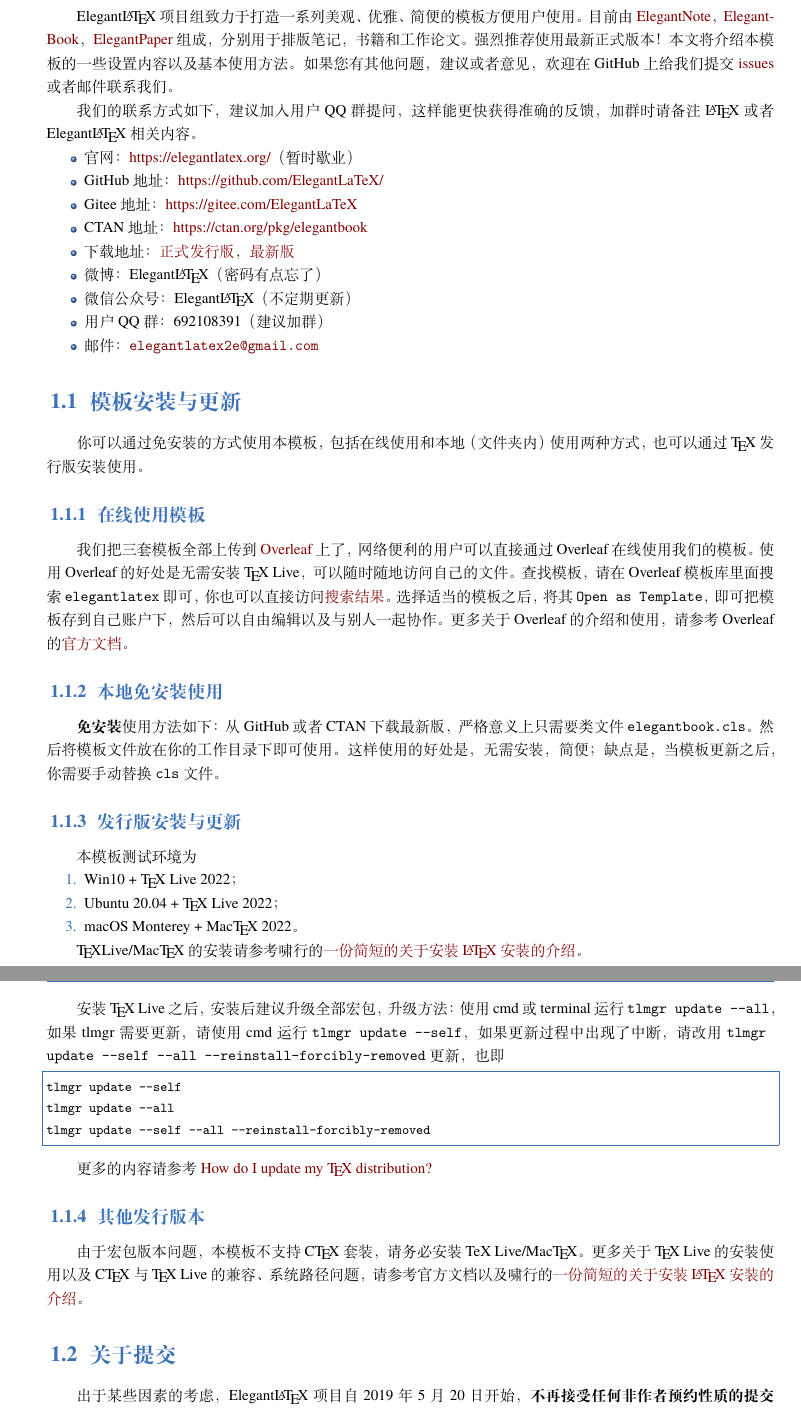
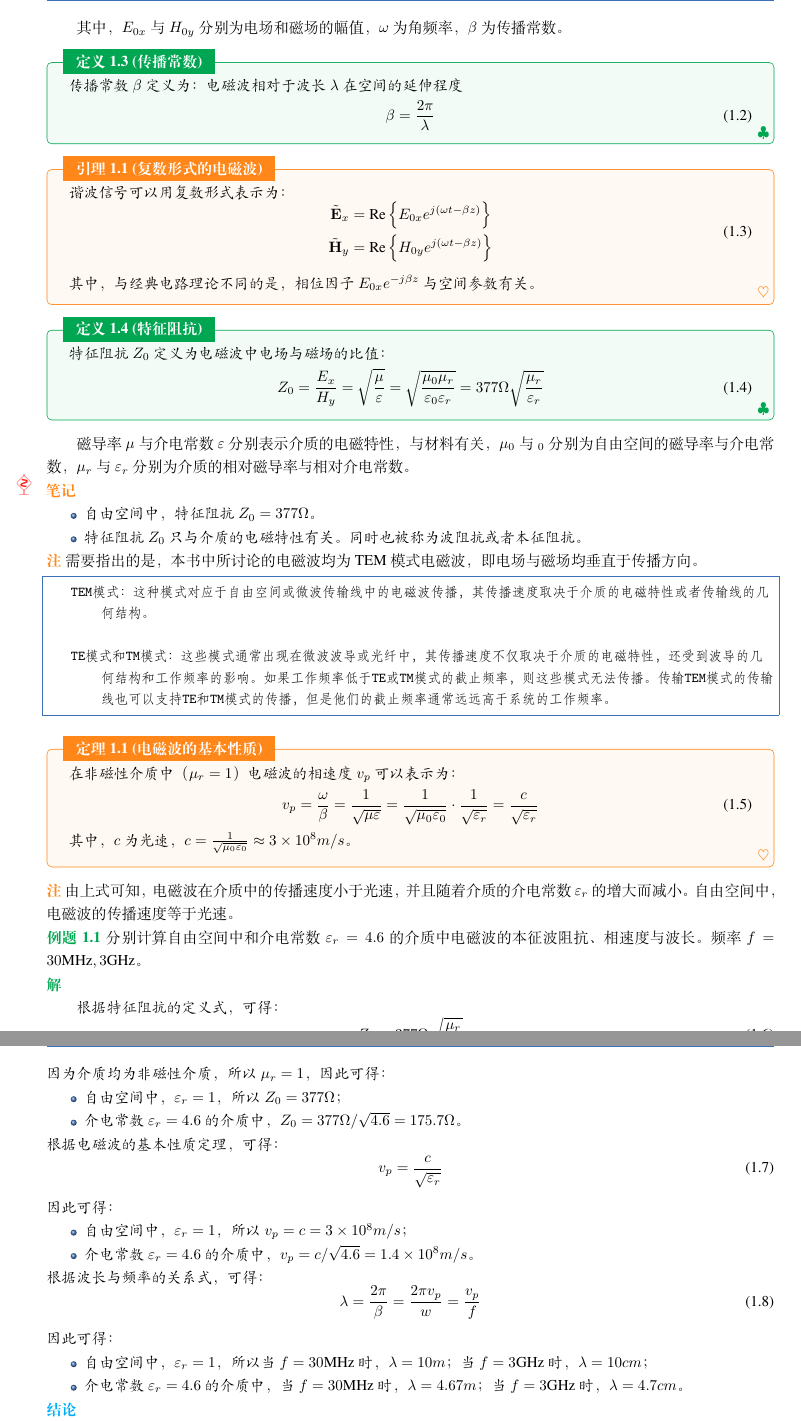
Before and after one commit to jaygitboy/RF-Circuit-Note, a LaTeX book (elegantbook-cn.tex, which reads elegantbook.cls): two parts of pages 4 and 5 of 24 before the commit and two parts of pages 5 and 6 of 25 after it, joined at a grey line, cut at the place of the change. Compiled offline with XeLaTeX; a missing font is replaced by an installed copy or a similar font.

Commit message:
finish1.1、1.2、1.3

```diff
--- a/elegantbook-cn.tex
+++ b/elegantbook-cn.tex
@@ -37,15 +53,3 @@
 
-Elegant\LaTeX{} 项目组致力于打造一系列美观、优雅、简便的模板方便用户使用。目前由 \href{https://github.com/ElegantLaTeX/ElegantNote}{ElegantNote}，\href{https://github.com/ElegantLaTeX/ElegantBook}{ElegantBook}，\href{https://github.com/ElegantLaTeX/ElegantPaper}{ElegantPaper} 组成，分别用于排版笔记，书籍和工作论文。强烈推荐使用最新正式版本！本文将介绍本模板的一些设置内容以及基本使用方法。如果您有其他问题，建议或者意见，欢迎在 GitHub 上给我们提交 \href{https://github.com/ElegantLaTeX/ElegantBook/issues}{issues} 或者邮件联系我们。
+\section{射频电路设计的重要性}
 
-我们的联系方式如下，建议加入用户 QQ 群提问，这样能更快获得准确的反馈，加群时请备注 \LaTeX{} 或者 Elegant\LaTeX{} 相关内容。
-\begin{itemize}
-  \item 官网：\href{https://elegantlatex.org/}{https://elegantlatex.org/}（暂时歇业）
-  \item GitHub 地址：\href{https://github.com/ElegantLaTeX/}{https://github.com/ElegantLaTeX/}
-  \item Gitee 地址：\href{https://gitee.com/ElegantLaTeX}{https://gitee.com/ElegantLaTeX}
-  \item CTAN 地址：\href{https://ctan.org/pkg/elegantbook}{https://ctan.org/pkg/elegantbook}
-  \item 下载地址：\href{https://github.com/ElegantLaTeX/ElegantBook/releases}{正式发行版}，\href{https://github.com/ElegantLaTeX/ElegantBook/archive/master.zip}{最新版}
-  \item 微博：Elegant\LaTeX{}（密码有点忘了）
-  \item 微信公众号：Elegant\LaTeX{}（不定期更新）
-  \item 用户 QQ 群：692108391（建议加群）
-  \item 邮件：\email{elegantlatex2e@gmail.com}
-\end{itemize}
@@ -52,2 +59 @@ Elegant\LaTeX{} 项目组致力于打造一系列美观、优雅、简便的模
 
-\section{模板安装与更新}
@@ -54,6 +69,5 @@ Elegant\LaTeX{} 项目组致力于打造一系列美观、优雅、简便的模
 
-你可以通过免安装的方式使用本模板，包括在线使用和本地（文件夹内）使用两种方式，也可以通过 \TeX{} 发行版安装使用。
+\section{量纲与单位}
 
-\subsection{在线使用模板}
+对于电磁波在自由空间中沿$z$轴正方向的传播的平面电磁，可以用正弦波的形式表示为：
 
-我们把三套模板全部上传到 \href{https://www.overleaf.com/}{Overleaf} 上了，网络便利的用户可以直接通过 Overleaf 在线使用我们的模板。使用 Overleaf 的好处是无需安装 \TeX{} Live，可以随时随地访问自己的文件。查找模板，请在 Overleaf 模板库里面搜索 \lstinline{elegantlatex} 即可，你也可以直接访问\href{https://www.overleaf.com/latex/templates?addsearch=elegantlatex}{搜索结果}。选择适当的模板之后，将其 \lstinline{Open as Template}，即可把模板存到自己账户下，然后可以自由编辑以及与别人一起协作。更多关于 Overleaf 的介绍和使用，请参考 Overleaf 的\href{https://www.overleaf.com/learn}{官方文档}。
@@ -60,34 +79,101 @@ Elegant\LaTeX{} 项目组致力于打造一系列美观、优雅、简便的模
+\end{equation}
 
-\subsection{本地免安装使用}
+其中，$E_{0x}$与$H_{0y}$分别为电场和磁场的幅值，$\omega$为角频率，$\beta$为传播常数。
 
-\textbf{免安装}使用方法如下：从 GitHub 或者 CTAN 下载最新版，严格意义上只需要类文件 \lstinline{elegantbook.cls}。然后将模板文件放在你的工作目录下即可使用。这样使用的好处是，无需安装，简便；缺点是，当模板更新之后，你需要手动替换 \lstinline{cls} 文件。
-
-\subsection{发行版安装与更新}
-
-本模板测试环境为
-\begin{enumerate}
-  \item Win10 + \TeX{} Live 2022；
-  \item Ubuntu 20.04 + \TeX{} Live 2022；
-  \item macOS Monterey + Mac\TeX{} 2022。
-\end{enumerate}
-
-\TeX Live/Mac\TeX{} 的安装请参考啸行的\href{https://github.com/OsbertWang/install-latex-guide-zh-cn/releases/}{一份简短的关于安装 \LaTeX{} 安装的介绍}。
-
-安装 \TeX{} Live 之后，安装后建议升级全部宏包，升级方法：使用 cmd 或 terminal 运行 \lstinline{tlmgr update --all}，如果 tlmgr 需要更新，请使用 cmd 运行 \lstinline{tlmgr update --self}，如果更新过程中出现了中断，请改用 \lstinline{tlmgr update --self --all --reinstall-forcibly-removed} 更新，也即
-
-\begin{lstlisting}
-tlmgr update --self
-tlmgr update --all
-tlmgr update --self --all --reinstall-forcibly-removed
-\end{lstlisting}
-
-更多的内容请参考 \href{https://tex.stackexchange.com/questions/55437/how-do-i-update-my-tex-distribution}{How do I update my \TeX{} distribution?}
-
-\subsection{其他发行版本}
-
-由于宏包版本问题，本模板不支持 C\TeX{} 套装，请务必安装 TeX Live/Mac\TeX{}。更多关于 \TeX{} Live 的安装使用以及 C\TeX{} 与 \TeX{} Live 的兼容、系统路径问题，请参考官方文档以及啸行的\href{https://github.com/OsbertWang/install-latex-guide-zh-cn/releases/}{一份简短的关于安装 \LaTeX{} 安装的介绍}。
+\begin{definition}{传播常数}{def:propagation-const}
+  传播常数$\beta$定义为：电磁波相对于波长$\lambda$在空间的延伸程度
+  \begin{equation}
+    \beta = \frac{2\pi}{\lambda}
+  \end{equation}
+\end{definition}
 
 
-\section{关于提交}
+\begin{lemma}{复数形式的电磁波}{lem:complex-em}
 
-出于某些因素的考虑，Elegant\LaTeX{} 项目自 2019 年 5 月 20 日开始，\textbf{不再接受任何非作者预约性质的提交}（pull request）！如果你想改进模板，你可以给我们提交 issues，或者可以在遵循协议（LPPL-1.3c）的情况下，克隆到自己仓库下进行修改。
+  谐波信号可以用复数形式表示为：
+  \begin{equation}
+    \begin{aligned}
+      \tilde{\mathbf{E}}_x &= \text{Re}\left\{ E_{0x} e^{j(\omega t - \beta z)} \right\} \\
+      \tilde{\mathbf{H}}_{y} &= \text{Re}\left\{ H_{0y} e^{j(\omega t - \beta z )} \right\}
+    \end{aligned}
+  \end{equation}
+  其中，与经典电路理论不同的是，相位因子$ E_{0x} e^{-j\beta z}$与空间参数有关。
+\end{lemma}
+
+\begin{definition}{特征阻抗}{def:characteristic-impedance}
+  特征阻抗$Z_0$定义为电磁波中电场与磁场的比值：
+  \begin{equation}
+    Z_0 = \frac{E_{x}}{H_{y}}=\sqrt{\frac{\mu}{\varepsilon}}=\sqrt{\frac{\mu _0\mu _r}{\varepsilon _0\varepsilon _r}}=377 \Omega\sqrt{\frac{\mu _r}{\varepsilon _r}}
+  \end{equation}
+\end{definition}
+ 磁导率$\mu$与介电常数$\varepsilon$分别表示介质的电磁特性，与材料有关，$\mu_0$与$_0$分别为自由空间的磁导率与介电常数，$\mu_r$与$\varepsilon_r$分别为介质的相对磁导率与相对介电常数。
+
+\begin{note}
+  \begin{itemize}
+  \item 自由空间中，特征阻抗$Z_0 = 377 \Omega$。
+  \item 特征阻抗$Z_0$只与介质的电磁特性有关。同时也被称为波阻抗或者本征阻抗。
+  \end{itemize}
+\end{note}
+
+
+
+\begin{remark}
+  需要指出的是，本书中所讨论的电磁波均为TEM模式电磁波，即电场与磁场均垂直于传播方向。
+  \begin{lstlisting}
+    TEM模式：这种模式对应于自由空间或微波传输线中的电磁波传播，其传播速度取决于介质的电磁特性或者传输线的几何结构。
+
+    TE模式和TM模式：这些模式通常出现在微波波导或光纤中，其传播速度不仅取决于介质的电磁特性，还受到波导的几何结构和工作频率的影响。如果工作频率低于TE或TM模式的截止频率，则这些模式无法传播。传输TEM模式的传输线也可以支持TE和TM模式的传播，但是他们的截止频率通常远远高于系统的工作频率。
+  \end{lstlisting}
+\end{remark}
+
+
+\begin{theorem}{电磁波的基本性质}{axi:em-wave}
+  在非磁性介质中（$\mu_r=1$）电磁波的相速度$v_p$可以表示为：
+  \begin{equation}
+  v_p=\frac{\omega}{\beta}=\frac{1}{\sqrt{\mu \varepsilon}}=\frac{1}{\sqrt{\mu _0\varepsilon _0}}\cdot \frac{1}{\sqrt{\varepsilon _r}}=\frac{c}{\sqrt{\varepsilon _r}}
+  \end{equation}
+  其中，$c$为光速，$c=\frac{1}{\sqrt{\mu _0\varepsilon _0}}\approx 3\times 10^8 m/s$。
+\end{theorem}
+
+\begin{remark}
+  由上式可知，电磁波在介质中的传播速度小于光速，并且随着介质的介电常数$\varepsilon_r$的增大而减小。自由空间中，电磁波的传播速度等于光速。
+\end{remark}
+
+\begin{example}
+  分别计算自由空间中和介电常数$\varepsilon_r=4.6$的介质中电磁波的本征波阻抗、相速度与波长。频率$f=30\text{MHz},3\text{GHz}$。
+\end{example}
+
+\begin{solution}
+
+  \textbf{根据特征阻抗的定义式，可得：}
+  \begin{equation}
+    Z_0 = 377 \Omega\sqrt{\frac{\mu _r}{\varepsilon _r}}
+  \end{equation}
+  因为介质均为非磁性介质，所以$\mu_r=1$，因此可得：
+  \begin{itemize}
+    \item 自由空间中，$\varepsilon_r=1$，所以$Z_0=377\Omega$；
+    \item 介电常数$\varepsilon_r=4.6$的介质中，$Z_0=377\Omega/\sqrt{4.6}=175.7\Omega$。
+  \end{itemize}
+  根据电磁波的基本性质定理，可得：
+  \begin{equation}
+    v_p=\frac{c}{\sqrt{\varepsilon _r}}
+  \end{equation}
+  因此可得：
+  \begin{itemize}
+    \item 自由空间中，$\varepsilon_r=1$，所以$v_p=c=3\times 10^8 m/s$；
+    \item 介电常数$\varepsilon_r=4.6$的介质中，$v_p=c/\sqrt{4.6}=1.4\times 10^8 m/s$。
+  \end{itemize}
+  \textbf{根据波长与频率的关系式，可得：}
+  \begin{equation}
+    \lambda =\frac{2\pi}{\beta}=\frac{2\pi v_p}{w}=\frac{v_p}{f}
+  \end{equation}
+  因此可得：
+  \begin{itemize}
+    \item 自由空间中，$\varepsilon_r=1$，所以当$f=30\text{MHz}$时，$\lambda =10m$；当$f=3\text{GHz}$时，$\lambda =10cm$；
+    \item 介电常数$\varepsilon_r=4.6$的介质中，当$f=30\text{MHz}$时，$\lambda =4.67m$；当$f=3\text{GHz}$时，$\lambda =4.7cm$。
+  \end{itemize}
+\end{solution}
+
+\begin{conclusion}
+  \begin{itemize}
+    \item 电磁波的特征阻抗只与介质的电磁特性有关。
--- a/elegantbook.cls
+++ b/elegantbook.cls
@@ -415,7 +415,7 @@
   \newcommand{\axiomname}{公理}
   \newcommand{\postulatename}{公设}
   \newcommand{\lemmaname}{引理}
-  \newcommand{\propositionname}{命题}
+  \newcommand{\propositionname}{说明}
   \newcommand{\corollaryname}{推论}
   \newcommand{\examplename}{例题} %
   \newcommand{\instancename}{示例} %
```
Also changed, not shown: elegantbook-cn.pdf, image/射频系统框图.png (added), image/频段划分表.png (added), elegantbook-cn.tex (80 more changed lines), 5 other files.
